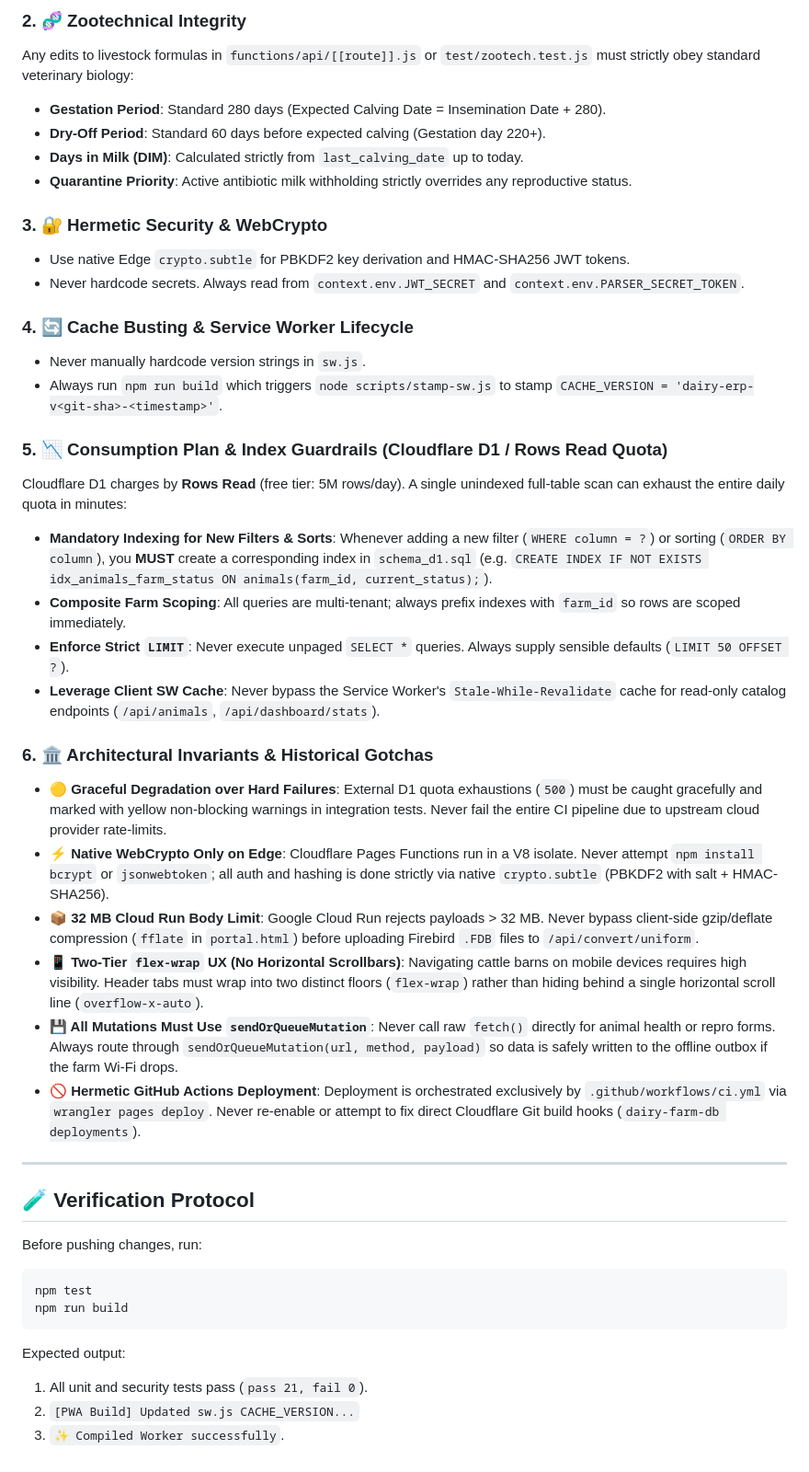
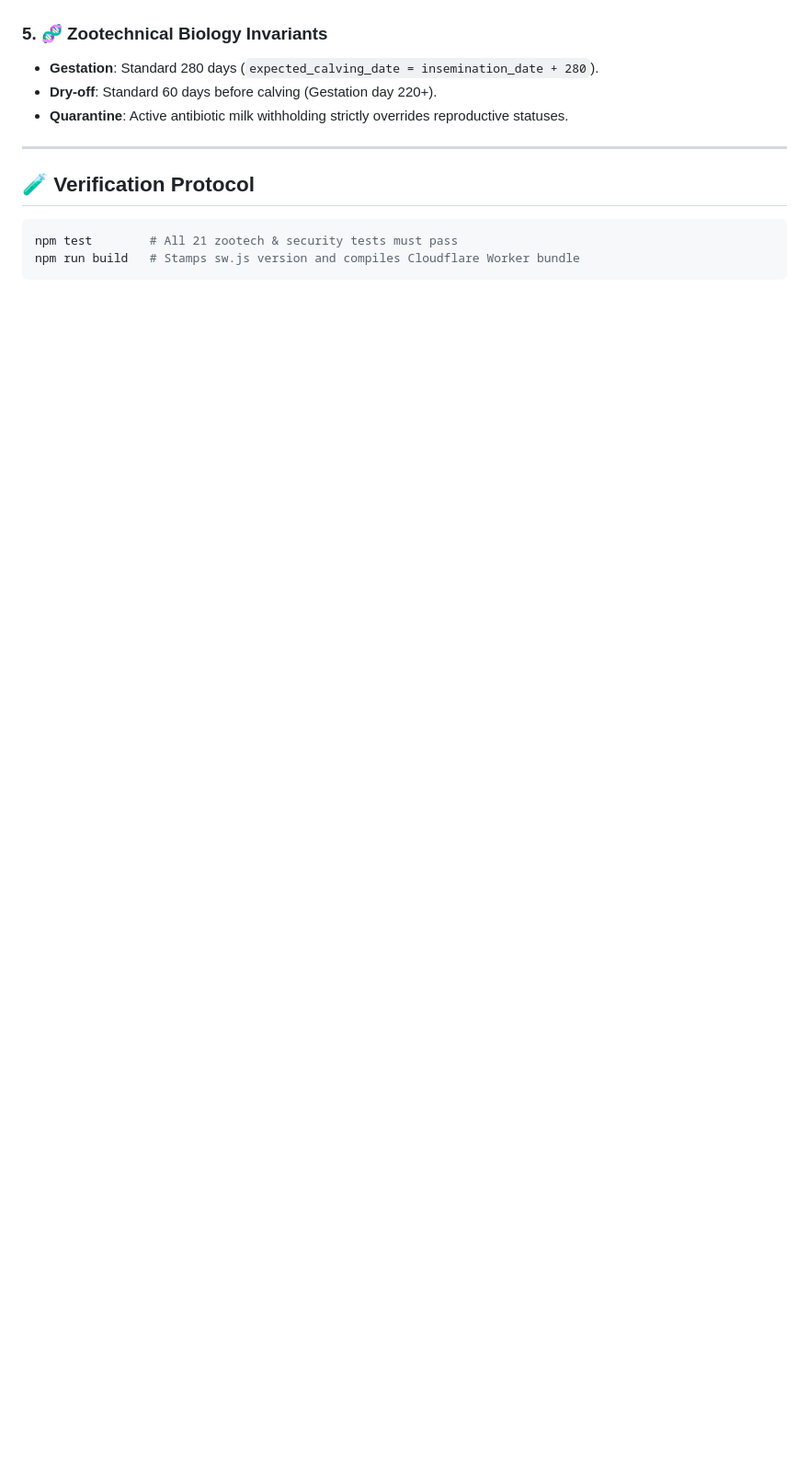
Before and after one commit to Babych/dairy-farm-portal, a Markdown page: AGENTIC.md, the part around one of its changes. Shown at 92% size. GitHub-like rendering; blank space fills up the shorter version.

````diff
--- a/AGENTIC.md
+++ b/AGENTIC.md
@@ -60,44 +46,14 @@ To avoid LLM hallucinations, code rot, and drift:
 
-### 2. 🧬 Zootechnical Integrity
-Any edits to livestock formulas in `functions/api/[[route]].js` or `test/zootech.test.js` must strictly obey standard veterinary biology:
-- **Gestation Period**: Standard 280 days (Expected Calving Date = Insemination Date + 280).
-- **Dry-Off Period**: Standard 60 days before expected calving (Gestation day 220+).
-- **Days in Milk (DIM)**: Calculated strictly from `last_calving_date` up to today.
-- **Quarantine Priority**: Active antibiotic milk withholding strictly overrides any reproductive status.
-
-### 3. 🔐 Hermetic Security & WebCrypto
-- Use native Edge `crypto.subtle` for PBKDF2 key derivation and HMAC-SHA256 JWT tokens.
-- Never hardcode secrets. Always read from `context.env.JWT_SECRET` and `context.env.PARSER_SECRET_TOKEN`.
-
-### 4. 🔄 Cache Busting & Service Worker Lifecycle
-- Never manually hardcode version strings in `sw.js`.
-- Always run `npm run build` which triggers `node scripts/stamp-sw.js` to stamp `CACHE_VERSION = 'dairy-erp-v<git-sha>-<timestamp>'`.
-
-### 5. 📉 Consumption Plan & Index Guardrails (Cloudflare D1 / Rows Read Quota)
-Cloudflare D1 charges by **Rows Read** (free tier: 5M rows/day). A single unindexed full-table scan can exhaust the entire daily quota in minutes:
-- **Mandatory Indexing for New Filters & Sorts**: Whenever adding a new filter (`WHERE column = ?`) or sorting (`ORDER BY column`), you **MUST** create a corresponding index in `schema_d1.sql` (e.g. `CREATE INDEX IF NOT EXISTS idx_animals_farm_status ON animals(farm_id, current_status);`).
-- **Composite Farm Scoping**: All queries are multi-tenant; always prefix indexes with `farm_id` so rows are scoped immediately.
-- **Enforce Strict `LIMIT`**: Never execute unpaged `SELECT *` queries. Always supply sensible defaults (`LIMIT 50 OFFSET ?`).
-- **Leverage Client SW Cache**: Never bypass the Service Worker's `Stale-While-Revalidate` cache for read-only catalog endpoints (`/api/animals`, `/api/dashboard/stats`).
-
-### 6. 🏛️ Architectural Invariants & Historical Gotchas
-- **🟡 Graceful Degradation over Hard Failures**: External D1 quota exhaustions (`500`) must be caught gracefully and marked with yellow non-blocking warnings in integration tests. Never fail the entire CI pipeline due to upstream cloud provider rate-limits.
-- **⚡ Native WebCrypto Only on Edge**: Cloudflare Pages Functions run in a V8 isolate. Never attempt `npm install bcrypt` or `jsonwebtoken`; all auth and hashing is done strictly via native `crypto.subtle` (PBKDF2 with salt + HMAC-SHA256).
-- **📦 32 MB Cloud Run Body Limit**: Google Cloud Run rejects payloads > 32 MB. Never bypass client-side gzip/deflate compression (`fflate` in `portal.html`) before uploading Firebird `.FDB` files to `/api/convert/uniform`.
-- **📱 Two-Tier `flex-wrap` UX (No Horizontal Scrollbars)**: Navigating cattle barns on mobile devices requires high visibility. Header tabs must wrap into two distinct floors (`flex-wrap`) rather than hiding behind a single horizontal scroll line (`overflow-x-auto`).
-- **💾 All Mutations Must Use `sendOrQueueMutation`**: Never call raw `fetch()` directly for animal health or repro forms. Always route through `sendOrQueueMutation(url, method, payload)` so data is safely written to the offline outbox if the farm Wi-Fi drops.
-- **🚫 Hermetic GitHub Actions Deployment**: Deployment is orchestrated exclusively by `.github/workflows/ci.yml` via `wrangler pages deploy`. Never re-enable or attempt to fix direct Cloudflare Git build hooks (`dairy-farm-db deployments`).
+### 5. 🧬 Zootechnical Biology Invariants
+- **Gestation**: Standard 280 days (`expected_calving_date = insemination_date + 280`).
+- **Dry-off**: Standard 60 days before calving (Gestation day 220+).
+- **Quarantine**: Active antibiotic milk withholding strictly overrides reproductive statuses.
 
 ---
 
 ## 🧪 Verification Protocol
 
-Before pushing changes, run:
 ```bash
-npm test
-npm run build
+npm test        # All 21 zootech & security tests must pass
+npm run build   # Stamps sw.js version and compiles Cloudflare Worker bundle
 ```
-Expected output:
-1. All unit and security tests pass (`pass 21, fail 0`).
-2. `[PWA Build] Updated sw.js CACHE_VERSION...`
-3. `✨ Compiled Worker successfully`.
````
Also changed, not shown: other parts of AGENTIC.md (+29 -43 lines).
